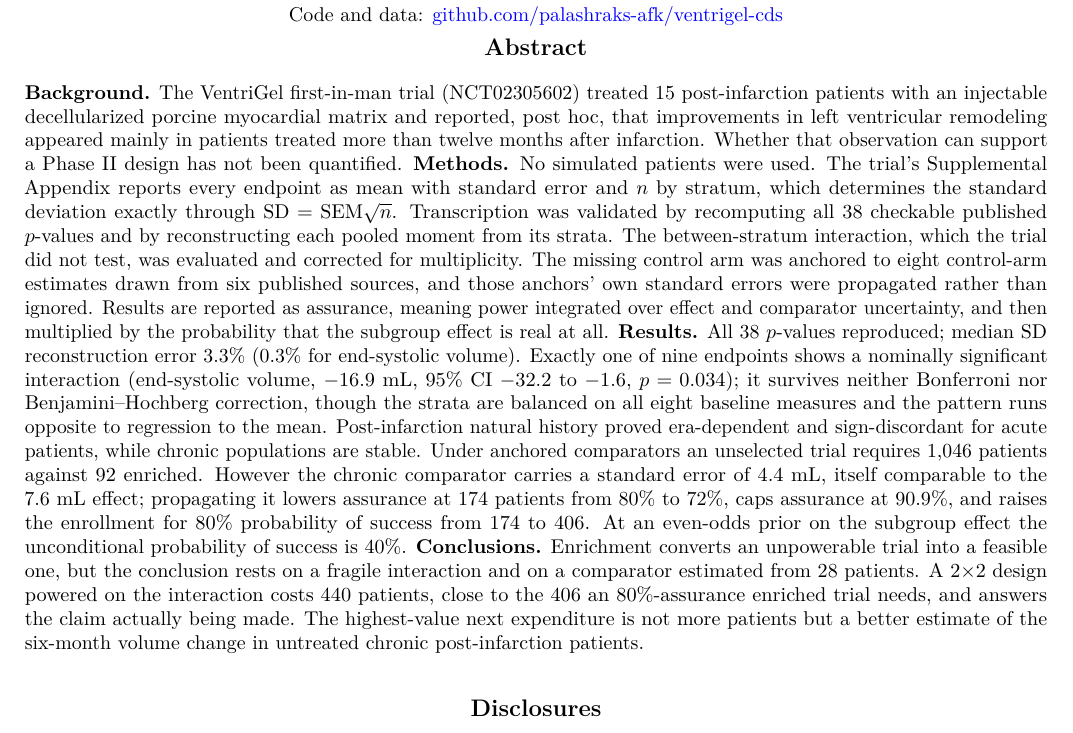
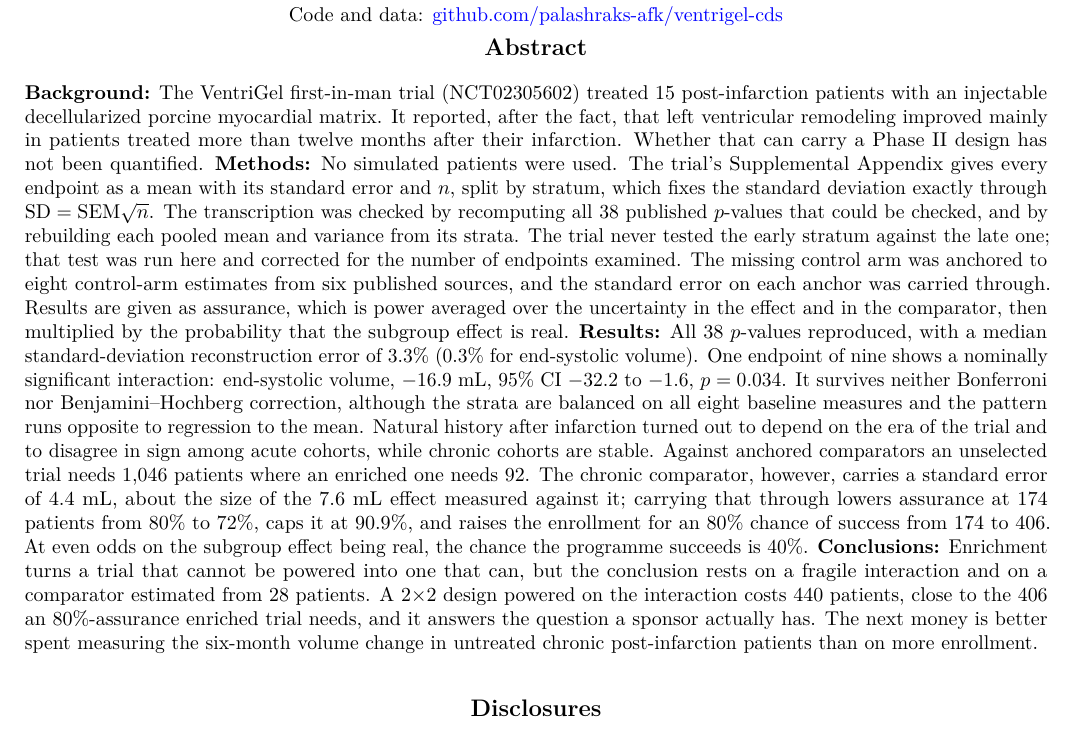
Before and after one commit to palashraks-afk/ventrigel-cds, a LaTeX document (paper/ventrigel_enrichment.tex): part of page 1 of 9, cut so that both start at the same text. Compiled offline with pdfLaTeX.

Commit message:
Rewrite the abstract with colons and plainer wording
Section labels now read "Background:" instead of "Background." so the structure
is visible at a glance, and the prose is simplified throughout.

The worst offender was the correction sentence, which said the accuracy
"measured the recoverability of a hand-written rule from its own output rather
than any predictive ability". It now says the label was computed from the same
features the model was given, so the accuracy measured how well a tree can
recover a rule its author had written, and said nothing about predicting
patients. Same content, readable on the first pass.

Also gone: "sign-discordant" for cohorts that disagree in sign, "unpowerable"
for a trial that cannot be powered, and the closing "not more patients but a
better estimate", which is the negative-parallelism construction that reads as
machine-written.

The Zenodo description is kept in submission/zenodo_description.txt so it stays
in step with the paper instead of living only in a chat message. Five
paragraphs, 540 words, no em-dashes.

All numbers unchanged: 24/24 manuscript checks, 75/75 tests, 9 pages.

Co-Authored-By: Claude Opus 5 <noreply@anthropic.com>

```diff
--- a/paper/ventrigel_enrichment.tex
+++ b/paper/ventrigel_enrichment.tex
@@ -70,39 +70,38 @@ Hydrogel}}
     \vspace{-1.1cm}
     \begin{center}\large\textbf{Abstract}\end{center}
     \noindent\normalsize
-    \textbf{Background.} The VentriGel first-in-man trial (NCT02305602) treated 15 post-infarction
-    patients with an injectable decellularized porcine myocardial matrix and reported, post hoc,
-    that improvements in left ventricular remodeling appeared mainly in patients treated more than
-    twelve months after infarction. Whether that observation can support a Phase II design has not
-    been quantified.
-    \textbf{Methods.} No simulated patients were used. The trial's Supplemental Appendix reports
-    every endpoint as mean with standard error and $n$ by stratum, which determines the standard
-    deviation exactly through $\mathrm{SD}=\mathrm{SEM}\sqrt{n}$. Transcription was validated by
-    recomputing all 38 checkable published $p$-values and by reconstructing each pooled moment from
-    its strata. The between-stratum interaction, which the trial did not test, was evaluated and
-    corrected for multiplicity. The missing control arm was anchored to eight control-arm
-    estimates drawn from six published sources, and those anchors' own standard errors were
-    propagated rather than ignored.
-    Results are reported as assurance, meaning power integrated over effect and comparator
-    uncertainty, and then multiplied by the probability that the subgroup effect is real at all.
-    \textbf{Results.} All 38 $p$-values reproduced; median SD reconstruction error 3.3\% (0.3\% for
-    end-systolic volume). Exactly one of nine endpoints shows a nominally significant interaction
-    (end-systolic volume, $-16.9$ mL, 95\% CI $-32.2$ to $-1.6$, $p=0.034$); it survives neither
-    Bonferroni nor Benjamini--Hochberg correction, though the strata are balanced on all eight
-    baseline measures and the pattern runs opposite to regression to the mean. Post-infarction
-    natural history proved era-dependent and sign-discordant for acute patients, while chronic
-    populations are stable. Under anchored comparators an unselected trial requires 1{,}046 patients
-    against 92 enriched. However the chronic comparator carries a standard error of 4.4 mL, itself
-    comparable to the 7.6 mL effect; propagating it lowers assurance at 174 patients from 80\% to
-    72\%, caps assurance at 90.9\%, and raises the enrollment for 80\% probability of success from
-    174 to 406. At an even-odds prior on the subgroup effect the unconditional probability of
-    success is 40\%.
-    \textbf{Conclusions.} Enrichment converts an unpowerable trial into a feasible one, but the
+    \textbf{Background:} The VentriGel first-in-man trial (NCT02305602) treated 15 post-infarction
+    patients with an injectable decellularized porcine myocardial matrix. It reported, after the
+    fact, that left ventricular remodeling improved mainly in patients treated more than twelve
+    months after their infarction. Whether that can carry a Phase II design has not been quantified.
+    \textbf{Methods:} No simulated patients were used. The trial's Supplemental Appendix gives every
+    endpoint as a mean with its standard error and $n$, split by stratum, which fixes the standard
+    deviation exactly through $\mathrm{SD}=\mathrm{SEM}\sqrt{n}$. The transcription was checked by
+    recomputing all 38 published $p$-values that could be checked, and by rebuilding each pooled
+    mean and variance from its strata. The trial never tested the early stratum against the late
+    one; that test was run here and corrected for the number of endpoints examined. The missing
+    control arm was anchored to eight control-arm estimates from six published sources, and the
+    standard error on each anchor was carried through. Results are given as assurance, which is
+    power averaged over the uncertainty in the effect and in the comparator, then multiplied by the
+    probability that the subgroup effect is real.
+    \textbf{Results:} All 38 $p$-values reproduced, with a median standard-deviation reconstruction
+    error of 3.3\% (0.3\% for end-systolic volume). One endpoint of nine shows a nominally
+    significant interaction: end-systolic volume, $-16.9$ mL, 95\% CI $-32.2$ to $-1.6$, $p=0.034$.
+    It survives neither Bonferroni nor Benjamini--Hochberg correction, although the strata are
+    balanced on all eight baseline measures and the pattern runs opposite to regression to the mean.
+    Natural history after infarction turned out to depend on the era of the trial and to disagree in
+    sign among acute cohorts, while chronic cohorts are stable. Against anchored comparators an
+    unselected trial needs 1{,}046 patients where an enriched one needs 92. The chronic comparator,
+    however, carries a standard error of 4.4 mL, about the size of the 7.6 mL effect measured
+    against it; carrying that through lowers assurance at 174 patients from 80\% to 72\%, caps it at
+    90.9\%, and raises the enrollment for an 80\% chance of success from 174 to 406. At even odds on
+    the subgroup effect being real, the chance the programme succeeds is 40\%.
+    \textbf{Conclusions:} Enrichment turns a trial that cannot be powered into one that can, but the
     conclusion rests on a fragile interaction and on a comparator estimated from 28 patients. A
     2$\times$2 design powered on the interaction costs 440 patients, close to the 406 an
-    80\%-assurance enriched trial needs, and answers the claim actually being made. The highest-value
-    next expenditure is not more patients but a better estimate of the six-month volume change in
-    untreated chronic post-infarction patients.
+    80\%-assurance enriched trial needs, and it answers the question a sponsor actually has. The
+    next money is better spent measuring the six-month volume change in untreated chronic
+    post-infarction patients than on more enrollment.
     \vspace{0.35cm}
 
     \begin{center}\large\textbf{Disclosures}\end{center}
```
Also changed, not shown: submission/zenodo_description.txt (added, +9 -0 lines), paper/ventrigel_enrichment.pdf.
